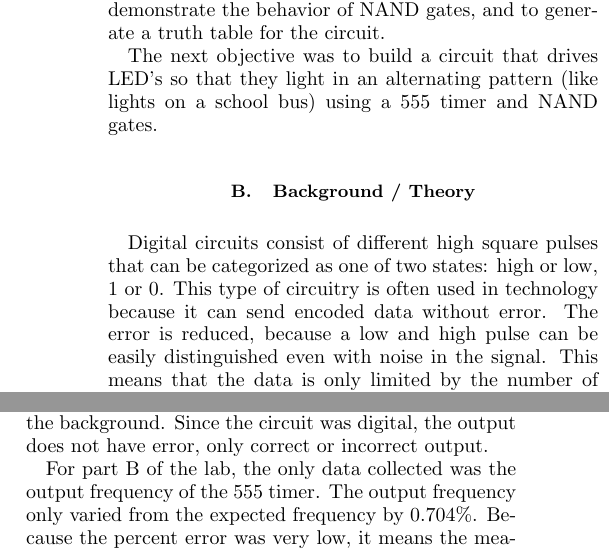
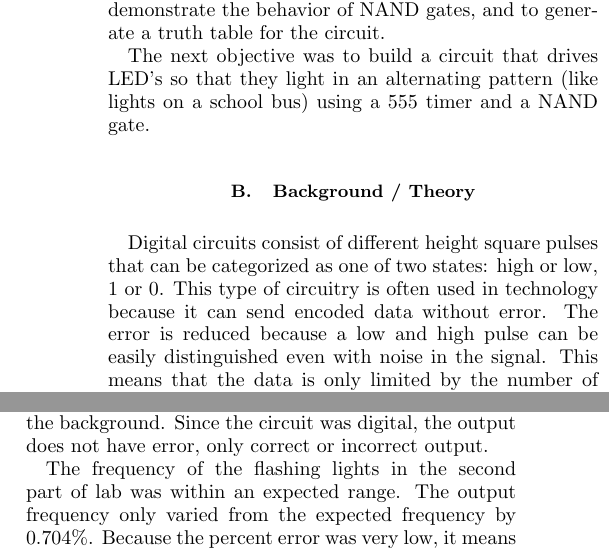
Before and after one commit to evinoshea/Circuits, a LaTeX paper (lab8/phys605lab8.tex): two parts of the columns of pages 1 and 2 of 3, joined at a grey line, cut so that both start at the same text. Compiled offline with pdfLaTeX.

Commit message:
finished lab

```diff
--- a/lab8/phys605lab8.tex
+++ b/lab8/phys605lab8.tex
@@ -25,12 +25,12 @@ This lab used the concepts of digital logic to solve a ``real world" problem.
 
 First, a circuit involving NAND gates was constructed based on a schematic diagram provided. The goal was to demonstrate the behavior of NAND gates, and to generate a truth table for the circuit.
 
-The next objective was to build a circuit that drives LED's so that they light in an alternating pattern (like lights on a school bus) using a 555 timer and NAND gates.
+The next objective was to build a circuit that drives LED's so that they light in an alternating pattern (like lights on a school bus) using a 555 timer and a NAND gate.
 
 
 \subsection{Background / Theory}
 
-Digital circuits consist of different high square pulses that can be categorized as one of two states: high or low, 1 or 0. This type of circuitry is often used in technology because it can send encoded data without error. The error is reduced, because a low and high pulse can be easily distinguished even with noise in the signal. This means that the data is only limited by the number of pulses sent.
+Digital circuits consist of different height square pulses that can be categorized as one of two states: high or low, 1 or 0. This type of circuitry is often used in technology because it can send encoded data without error. The error is reduced because a low and high pulse can be easily distinguished even with noise in the signal. This means that the data is only limited by the number of pulses sent.
 
 In the lab, the group used LED's to get a visual feedback on the output of the circuits.
 LED's require a minimum voltage across them to light up. This works well in digital circuits, as the high voltage is over the diode voltage and the low is below it. This means that the LED on is a high coming through and the LED off is as low coming through.
@@ -167,7 +167,7 @@ error &= \frac{f_{out} - f_{expected}}{f_{expected}}\times100 = \frac{1.992 - 1.
 
 The NAND gates operated as expected in the first circuit built. The behavior of the circuit was explained in the background. Since the circuit was digital, the output does not have error, only correct or incorrect output.
 
-For part B of the lab, the only data collected was the output frequency of the 555 timer. The output frequency only varied from the expected frequency by 0.704\%. Because the percent error was very low, it means the measurements were done accurately and the circuit was built correctly.
+The frequency of the flashing lights in the second part of lab was within an expected range. The output frequency only varied from the expected frequency by 0.704\%. Because the percent error was very low, it means the measurements were done accurately and the circuit was built correctly.
 
 
 \section{Conclusion}
```
Also changed, not shown: lab8/phys605lab8.pdf, lab8/phys605lab8.tex (2 more changed lines), 2 other files.
